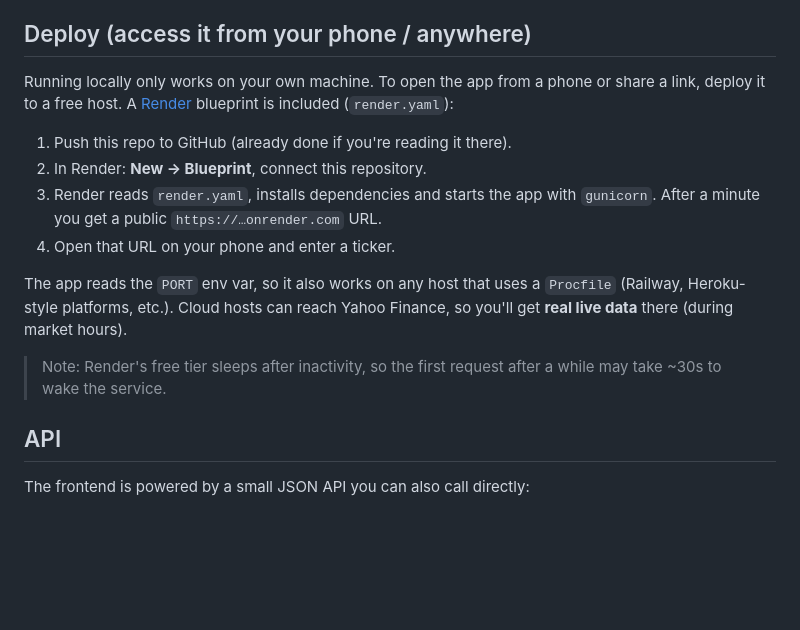
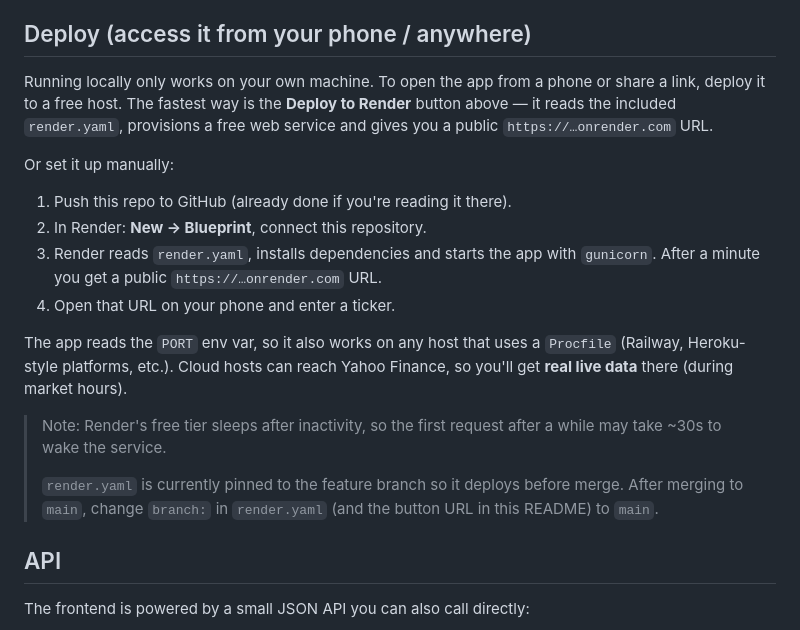
Before and after one commit to valgudmundson-maker/Remote-monitoring-, a Markdown page: README.md, the part around one of its changes. GitHub-like rendering; blank space fills up the shorter version.

Commit message:
Add one-click Deploy to Render button
- README: add deploy button (pinned to the feature branch) and document
  switching render.yaml/button to main after merge

```diff
--- a/README.md
+++ b/README.md
@@ -63,8 +65,11 @@ unreachable. It is clearly synthetic and not real market data.
 ## Deploy (access it from your phone / anywhere)
 
 Running locally only works on your own machine. To open the app from a phone or
-share a link, deploy it to a free host. A [Render](https://render.com) blueprint
-is included (`render.yaml`):
+share a link, deploy it to a free host. The fastest way is the **Deploy to
+Render** button above — it reads the included `render.yaml`, provisions a free
+web service and gives you a public `https://…onrender.com` URL.
+
+Or set it up manually:
 
 1. Push this repo to GitHub (already done if you're reading it there).
 2. In Render: **New → Blueprint**, connect this repository.
@@ -78,6 +83,10 @@ Finance, so you'll get **real live data** there (during market hours).
 
 > Note: Render's free tier sleeps after inactivity, so the first request after a
 > while may take ~30s to wake the service.
+>
+> `render.yaml` is currently pinned to the feature branch so it deploys before
+> merge. After merging to `main`, change `branch:` in `render.yaml` (and the
+> button URL in this README) to `main`.
 
 ## API
 
```
Also changed, not shown: other parts of README.md (+2 -0 lines).
